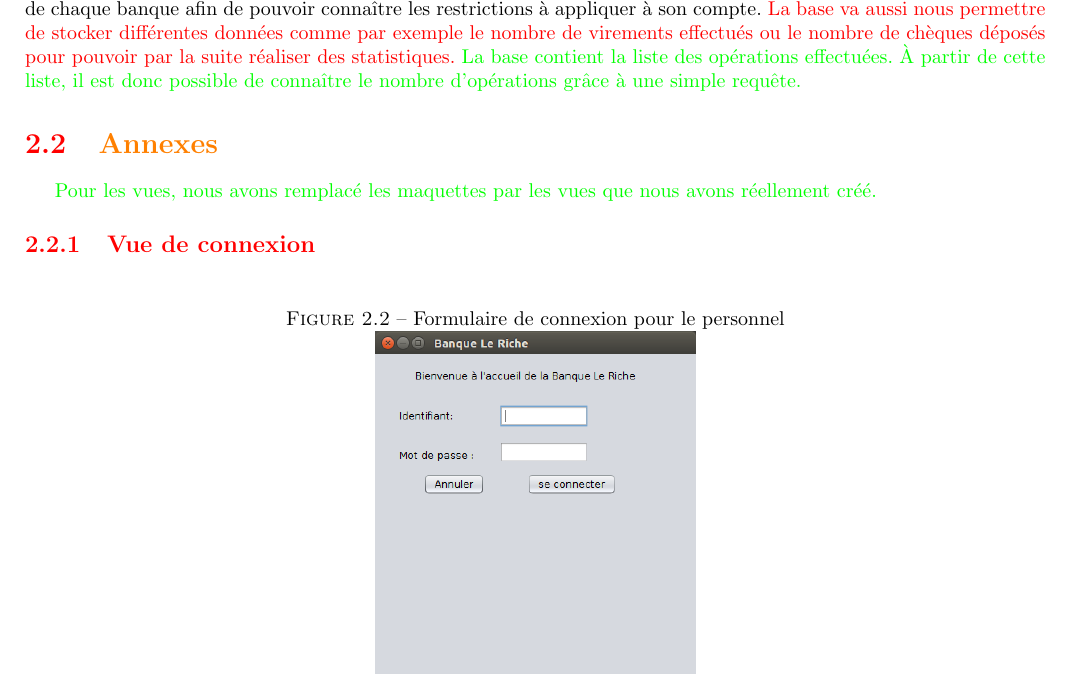
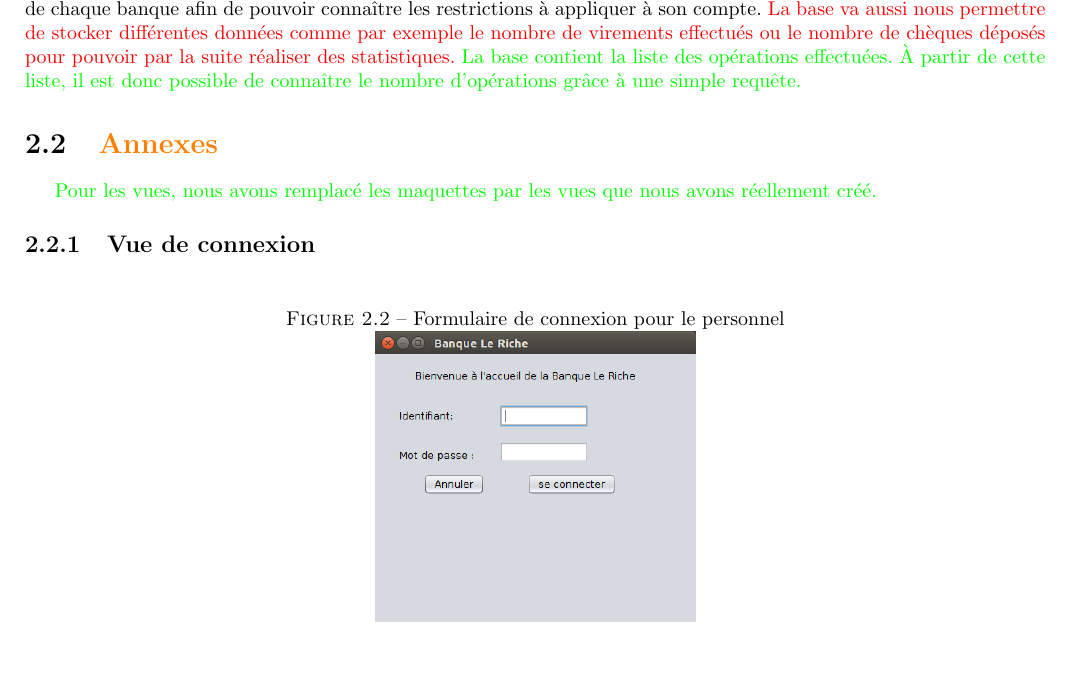
Before and after one commit to kylejumpen/Banque-Leriche, a LaTeX document (documentation/Rapport.tex, which reads documentation/includes/spec.tex): part of page 6 of 16, cut so that both start at the same text, the shorter picture padded with empty space. Compiled offline with pdfLaTeX.

Commit message:
pb balises

```diff
--- a/documentation/includes/spec.tex
+++ b/documentation/includes/spec.tex
@@ -83,7 +83,7 @@ leurs adresses mail afin de pouvoir les avertir automatiquement, l’argent dont
 et un indicateur permettant de bloquer/débloquer leurs comptes. La base contiendra également le rôle de chaque employé
 de chaque banque afin de pouvoir connaître les restrictions à appliquer à son compte. {\color{red}{La base va aussi nous
 permettre de stocker différentes données comme par exemple le nombre de virements effectués ou le nombre de chèques
-déposés pour pouvoir par la suite réaliser des statistiques.}
+déposés pour pouvoir par la suite réaliser des statistiques.}}
 {\color{green}{La base contient la liste des opérations effectuées. À partir de cette liste, il est donc possible de connaître le nombre d'opérations grâce à une simple requête.}}
 
 
```
